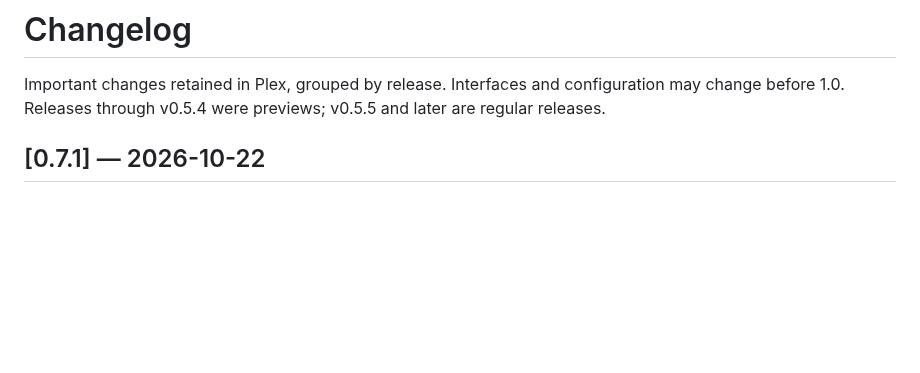
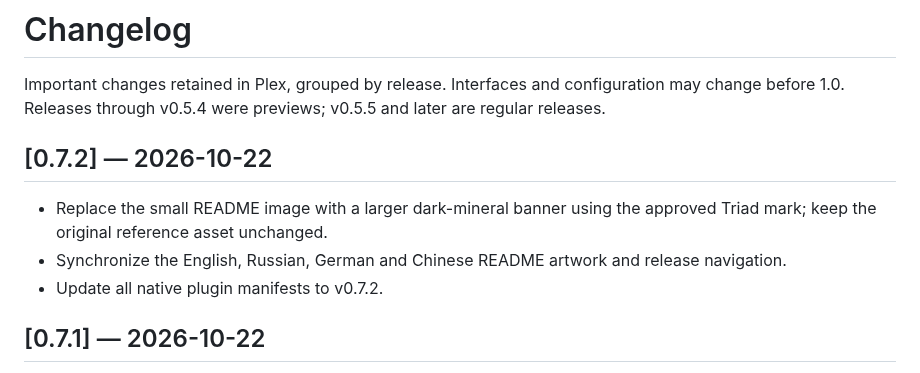
Before and after one commit to pnetcloud/plex-ai, a Markdown page: CHANGELOG.md, the part around the change. Rendered like a GitHub page; blank space fills up the shorter version.

```diff
--- a/CHANGELOG.md
+++ b/CHANGELOG.md
@@ -3,6 +3,14 @@
 Important changes retained in Plex, grouped by release. Interfaces and configuration
 may change before 1.0. Releases through v0.5.4 were previews; v0.5.5 and later are
 regular releases.
+
+## [0.7.2] — 2026-10-22
+
+- Replace the small README image with a larger dark-mineral banner using the
+  approved Triad mark; keep the original reference asset unchanged.
+- Synchronize the English, Russian, German and Chinese README artwork and release
+  navigation.
+- Update all native plugin manifests to v0.7.2.
 
 ## [0.7.1] — 2026-10-22
 
```
Also changed, not shown: README.md (+1 -3 lines), docs/README.md (+2 -1 lines), docs/releases/v0.7.2.md (added, +17 -0 lines), docs/assets/readme/hero-banner.png (added), 14 other files.
